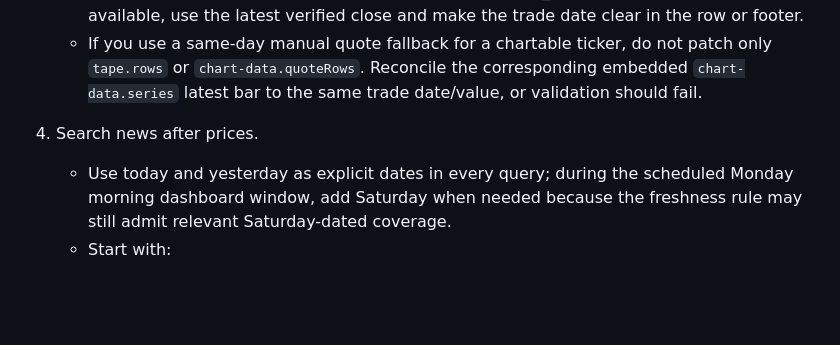
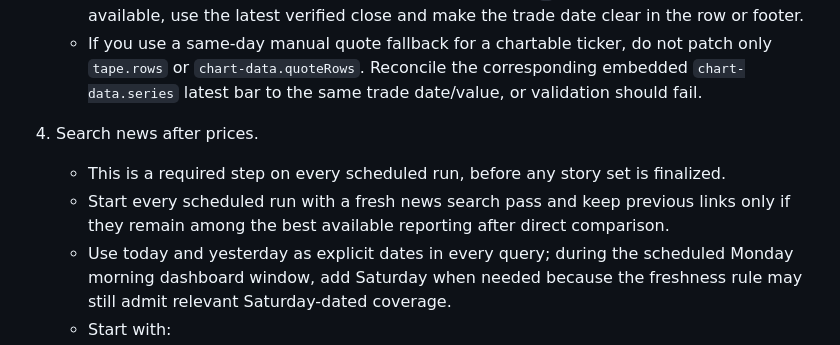
Before and after one commit to SDupuie/daily-financial-dashboard, a Markdown page: README.md, the part around the change. Rendered like a GitHub page; blank space fills up the shorter version.

```diff
--- a/README.md
+++ b/README.md
@@ -336,6 +336,8 @@ For non-deterministic editorial/news work, do not hand-edit the embedded HTML ou
    - If you use a same-day manual quote fallback for a chartable ticker, do not patch only `tape.rows` or `chart-data.quoteRows`. Reconcile the corresponding embedded `chart-data.series` latest bar to the same trade date/value, or validation should fail.
 
 4. Search news after prices.
+   - This is a required step on every scheduled run, before any story set is finalized.
+   - Start every scheduled run with a fresh news search pass and keep previous links only if they remain among the best available reporting after direct comparison.
    - Use today and yesterday as explicit dates in every query; during the scheduled Monday morning dashboard window, add Saturday when needed because the freshness rule may still admit relevant Saturday-dated coverage.
    - Start with:
      - `stock market news [today] OR [yesterday]`
```
